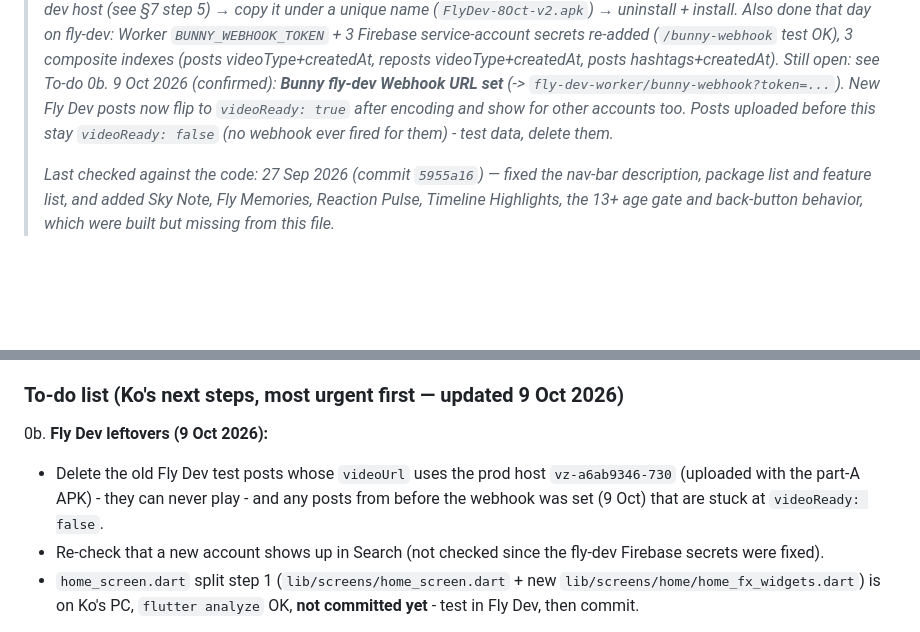
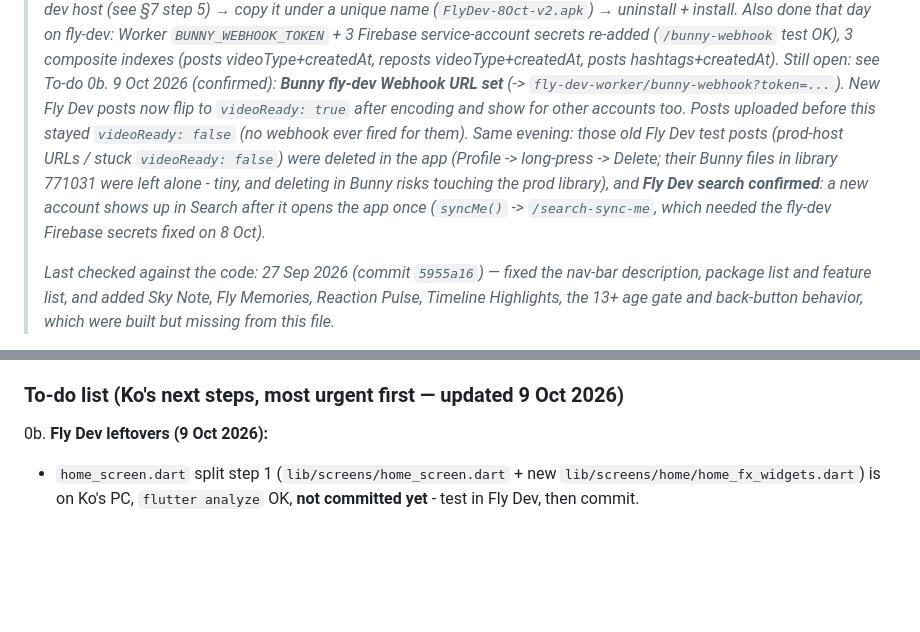
Before and after one commit to starlayaungmim32680-spec/aung, a Markdown page: AI_CONTEXT.md, 2 parts joined by grey strips. Rendered like a GitHub page; blank space fills up the shorter version.

Commit message:
AI_CONTEXT: Fly Dev old posts cleaned, search confirmed

```diff
--- a/AI_CONTEXT.md
+++ b/AI_CONTEXT.md
@@ -138,8 +138,14 @@
 > _9 Oct 2026 (confirmed): **Bunny fly-dev Webhook URL set** (->
 > `fly-dev-worker/bunny-webhook?token=...`). New Fly Dev posts now flip
 > to `videoReady: true` after encoding and show for other accounts too.
-> Posts uploaded before this stay `videoReady: false` (no webhook ever
-> fired for them) - test data, delete them._
+> Posts uploaded before this stayed `videoReady: false` (no webhook ever
+> fired for them). Same evening: those old Fly Dev test posts (prod-host
+> URLs / stuck `videoReady: false`) were deleted in the app (Profile ->
+> long-press -> Delete; their Bunny files in library 771031 were left
+> alone - tiny, and deleting in Bunny risks touching the prod library),
+> and **Fly Dev search confirmed**: a new account shows up in Search
+> after it opens the app once (`syncMe()` -> `/search-sync-me`, which
+> needed the fly-dev Firebase secrets fixed on 8 Oct)._
 >
 > _Last checked against the code: 27 Sep 2026 (commit `5955a16`) — fixed
 > the nav-bar description, package list and feature list, and added Sky
@@ -1795,12 +1801,6 @@ others only see it once encoded (Bunny webhook).
 
 0b. **Fly Dev leftovers (9 Oct 2026):**
 
-- Delete the old Fly Dev test posts whose `videoUrl` uses the prod
-  host `vz-a6ab9346-730` (uploaded with the part-A APK) - they can
-  never play - and any posts from before the webhook was set (9 Oct)
-  that are stuck at `videoReady: false`.
-- Re-check that a new account shows up in Search (not checked since
-  the fly-dev Firebase secrets were fixed).
 - `home_screen.dart` split step 1 (`lib/screens/home_screen.dart` +
   new `lib/screens/home/home_fx_widgets.dart`) is on Ko's PC,
   `flutter analyze` OK, **not committed yet** - test in Fly Dev, then
```
